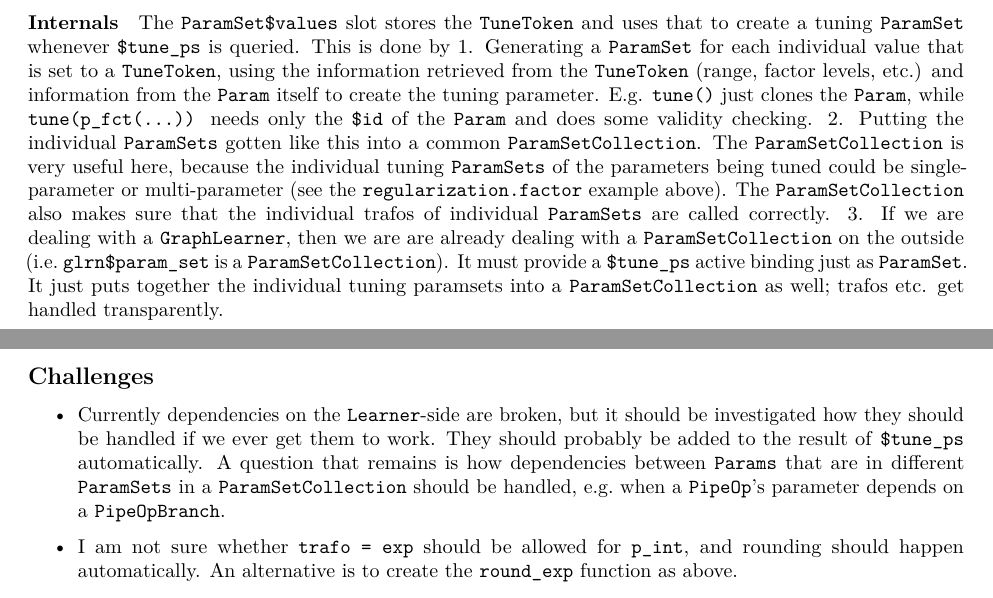
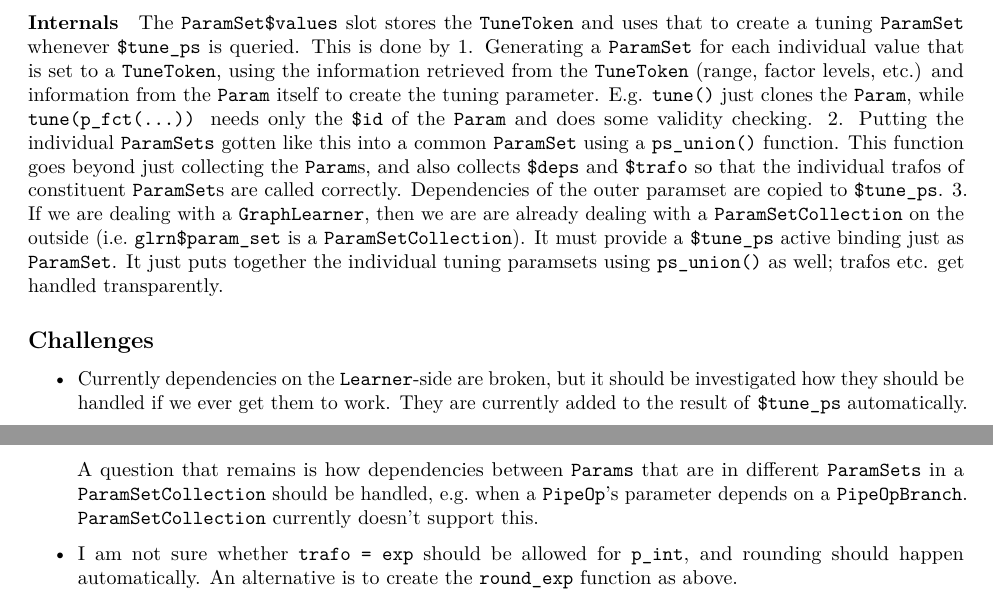
Before and after one commit to mlr-org/paradox, an R Markdown document (attic/paramset.Rmd): two parts of pages 6 and 7 of 7, joined at a grey line, cut so that both start at the same text. Rendered offline with R 4.5, knitr and Pandoc, then LaTeX, with nearby package versions; some code elsewhere in the file could not run offline; common packages that the code uses without loading them are loaded.

Commit message:
correctly document how PSC is not used any more

```diff
--- a/attic/paramset.Rmd
+++ b/attic/paramset.Rmd
@@ -275,11 +275,11 @@ generate_design_random(glrn$param_set$tune_ps, 1)$transpose()
 
 The `ParamSet$values` slot stores the `TuneToken` and uses that to create a tuning `ParamSet` whenever `$tune_ps` is queried. This is done by
 1. Generating a `ParamSet` for each individual value that is set to a `TuneToken`, using the information retrieved from the `TuneToken` (range, factor levels, etc.) and information from the `Param` itself to create the tuning parameter. E.g. `tune()` just clones the `Param`, while `tune(p_fct(...))` needs only the `$id` of the `Param` and does some validity checking.
-2. Putting the individual `ParamSets` gotten like this into a common `ParamSetCollection`. The `ParamSetCollection` is very useful here, because the individual tuning `ParamSets` of the parameters being tuned could be single-parameter or multi-parameter (see the `regularization.factor` example above). The `ParamSetCollection` also makes sure that the individual trafos of individual `ParamSets` are called correctly.
-3. If we are dealing with a `GraphLearner`, then we are are already dealing with a `ParamSetCollection` on the outside (i.e. `glrn$param_set` is a `ParamSetCollection`). It must provide a `$tune_ps` active binding just as `ParamSet`. It just puts together the individual tuning paramsets into a `ParamSetCollection` as well; trafos etc. get handled transparently.
+2. Putting the individual `ParamSets` gotten like this into a common `ParamSet` using a `ps_union()` function. This function goes beyond just collecting the `Param`s, and also collects `$deps` and `$trafo` so that the individual trafos of constituent `ParamSet`s are called correctly. Dependencies of the outer paramset are copied to `$tune_ps`.
+3. If we are dealing with a `GraphLearner`, then we are are already dealing with a `ParamSetCollection` on the outside (i.e. `glrn$param_set` is a `ParamSetCollection`). It must provide a `$tune_ps` active binding just as `ParamSet`. It just puts together the individual tuning paramsets using `ps_union()` as well; trafos etc. get handled transparently.
 
 ## Challenges
 
-* Currently [dependencies on the `Learner`-side are broken](https://github.com/mlr-org/paradox/issues/216), but it should be investigated how they should be handled if we ever get them to work. They should probably be added to the result of `$tune_ps` automatically. A question that remains is how dependencies between `Params` that are in different `ParamSets` in a `ParamSetCollection` should be handled, e.g. when a `PipeOp`'s parameter depends on a `PipeOpBranch`.
+* Currently [dependencies on the `Learner`-side are broken](https://github.com/mlr-org/paradox/issues/216), but it should be investigated how they should be handled if we ever get them to work. They are currently added to the result of `$tune_ps` automatically. A question that remains is how dependencies between `Params` that are in different `ParamSets` in a `ParamSetCollection` should be handled, e.g. when a `PipeOp`'s parameter depends on a `PipeOpBranch`. `ParamSetCollection` currently doesn't support this.
 
 * I am not sure whether `trafo = exp` should be allowed for `p_int`, and rounding should happen automatically. An alternative is to create the `round_exp` function as above.
```
Also changed, not shown: attic/paramset.md.
